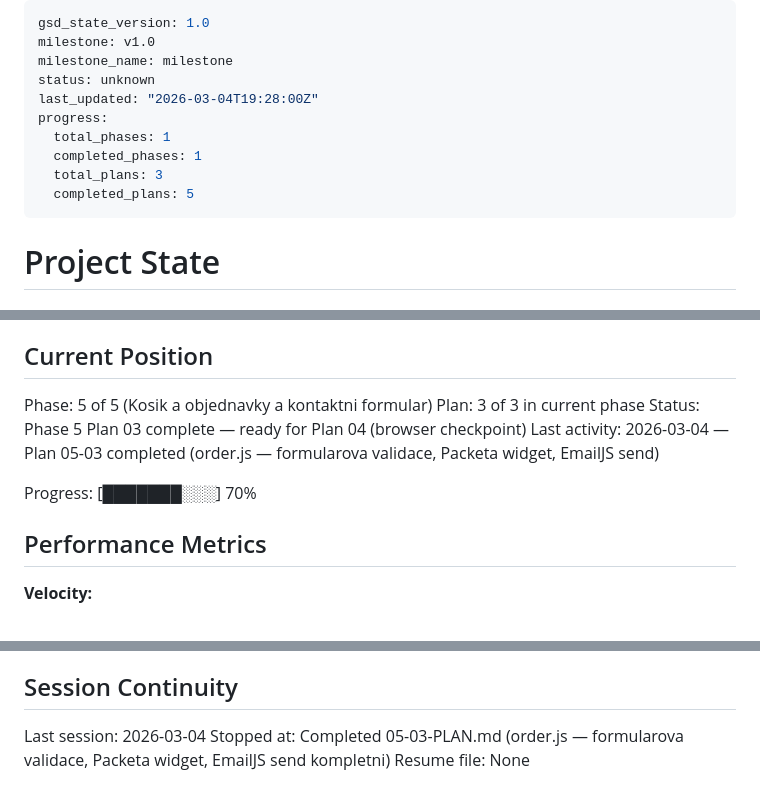
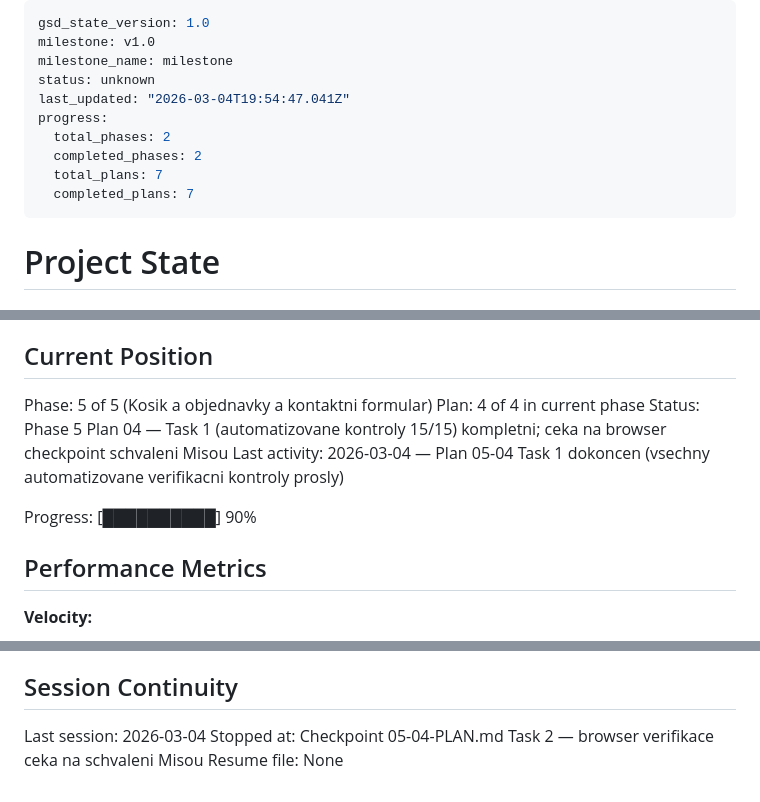
Before and after one commit to miszik/misiksvet, a Markdown page: .planning/STATE.md, 3 parts joined by grey strips. Rendered like a GitHub page.

Commit message:
docs(05-04): automatizovane kontroly 15/15 prosly — browser checkpoint ceka na schvaleni
- Task 1: vsechny Phase 5 automatizovane verifikacni kontroly prosly (15/15)
- 05-04-SUMMARY.md vytvoreno
- STATE.md aktualizovano na Plan 4/4, checkpoint status
- ROADMAP.md aktualizovano — Phase 5: 4/4 plany, status Complete

```diff
--- a/.planning/STATE.md
+++ b/.planning/STATE.md
@@ -3,12 +3,12 @@ gsd_state_version: 1.0
 milestone: v1.0
 milestone_name: milestone
 status: unknown
-last_updated: "2026-03-04T19:28:00Z"
+last_updated: "2026-03-04T19:54:47.041Z"
 progress:
-  total_phases: 1
-  completed_phases: 1
-  total_plans: 3
-  completed_plans: 5
+  total_phases: 2
+  completed_phases: 2
+  total_plans: 7
+  completed_plans: 7
 ---
 
 # Project State
@@ -23,11 +23,11 @@ See: .planning/PROJECT.md (updated 2026-03-04)
 ## Current Position
 
 Phase: 5 of 5 (Kosik a objednavky a kontaktni formular)
-Plan: 3 of 3 in current phase
-Status: Phase 5 Plan 03 complete — ready for Plan 04 (browser checkpoint)
-Last activity: 2026-03-04 — Plan 05-03 completed (order.js — formularova validace, Packeta widget, EmailJS send)
+Plan: 4 of 4 in current phase
+Status: Phase 5 Plan 04 — Task 1 (automatizovane kontroly 15/15) kompletni; ceka na browser checkpoint schvaleni Misou
+Last activity: 2026-03-04 — Plan 05-04 Task 1 dokoncen (vsechny automatizovane verifikacni kontroly prosly)
 
-Progress: [███████░░░] 70%
+Progress: [██████████] 90%
 
 ## Performance Metrics
 
@@ -97,5 +99,5 @@ None yet.
 ## Session Continuity
 
 Last session: 2026-03-04
-Stopped at: Completed 05-03-PLAN.md (order.js — formularova validace, Packeta widget, EmailJS send kompletni)
+Stopped at: Checkpoint 05-04-PLAN.md Task 2 — browser verifikace ceka na schvaleni Misou
 Resume file: None
```
Also changed, not shown: other parts of .planning/STATE.md (+2 -0 lines), .planning/ROADMAP.md (+1 -1 lines), 1 other file.
